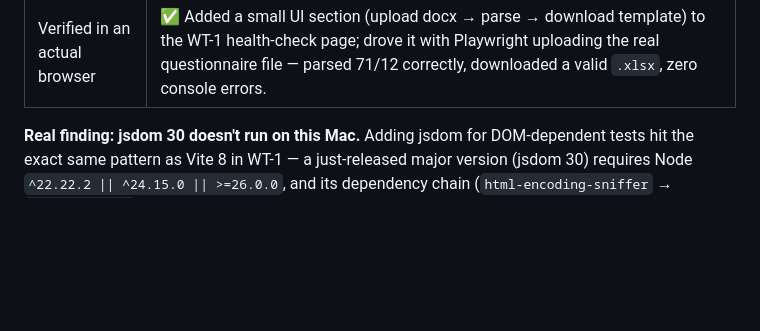
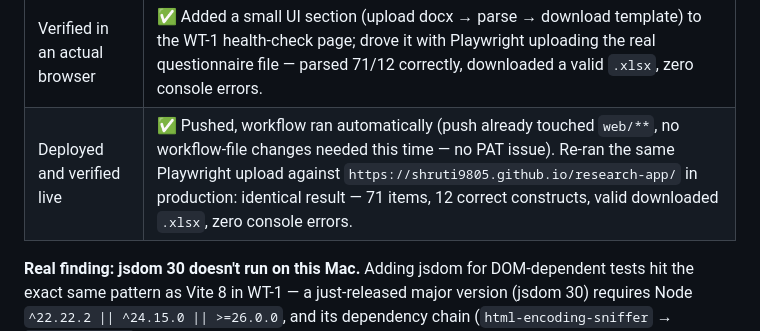
Before and after one commit to shruti9805/research-app, a Markdown page: PLAN.md, the part around the change. Rendered like a GitHub page; blank space fills up the shorter version.

Commit message:
Confirm WT-2 deployed and verified live
Push auto-triggered the deploy workflow (no workflow-file changes
this time, so no PAT issue). Re-ran the same Playwright docx-upload
check against production - identical result to local.

Co-Authored-By: Claude Sonnet 5 <noreply@anthropic.com>

```diff
--- a/PLAN.md
+++ b/PLAN.md
@@ -735,6 +735,7 @@ verifiable with `npm run dev` and a browser tab, no native toolchain.
 | Emits an Excel with working construct formulas | ✅ Verified three ways: a Vitest unit test on a small hand-built questionnaire (checks the formula string references the exact right column range), a real run against the actual 71-item file (`ER_mean` → `AVERAGE(A2:F2)`, `PC_mean` → `AVERAGE(BO2:BS2)`, both correct for 6- and 5-item constructs), and a real browser upload + download via Playwright producing a valid 83-column `.xlsx` (`file` confirms "Microsoft Excel 2007+"). |
 | Testable outside the UI | ✅ Mostly holds — parsing logic itself is pure, but needs a DOM (`DOMParser`) to walk mammoth's HTML output, so tests run under Vitest's `jsdom` environment rather than plain Node (unlike WT-1's OCR/Excel checks). A real, separate finding surfaced getting this working: see below. |
 | Verified in an actual browser | ✅ Added a small UI section (upload docx → parse → download template) to the WT-1 health-check page; drove it with Playwright uploading the real questionnaire file — parsed 71/12 correctly, downloaded a valid `.xlsx`, zero console errors. |
+| Deployed and verified live | ✅ Pushed, workflow ran automatically (push already touched `web/**`, no workflow-file changes needed this time — no PAT issue). Re-ran the same Playwright upload against `https://shruti9805.github.io/research-app/` in production: identical result — 71 items, 12 correct constructs, valid downloaded `.xlsx`, zero console errors. |
 
 **Real finding: jsdom 30 doesn't run on this Mac.** Adding jsdom for DOM-dependent tests hit the exact same pattern as Vite 8 in WT-1 — a just-released major version (jsdom 30) requires Node `^22.22.2 || ^24.15.0 || >=26.0.0`, and its dependency chain (`html-encoding-sniffer` → `@exodus/bytes`, an ESM-only package required via CommonJS) breaks outright on this Mac's Node 20.18.0 with `ERR_REQUIRE_ESM`. Pinned to **jsdom 26.1.0** instead (`node: ">=18"`), same DR-002-style reasoning as before: prefer the version that actually runs over the newest one. **This is now the second time a brand-new major version has broken on this machine's Node** — worth upgrading Node itself at some point rather than continuing to pin around it version by version.
 
```
